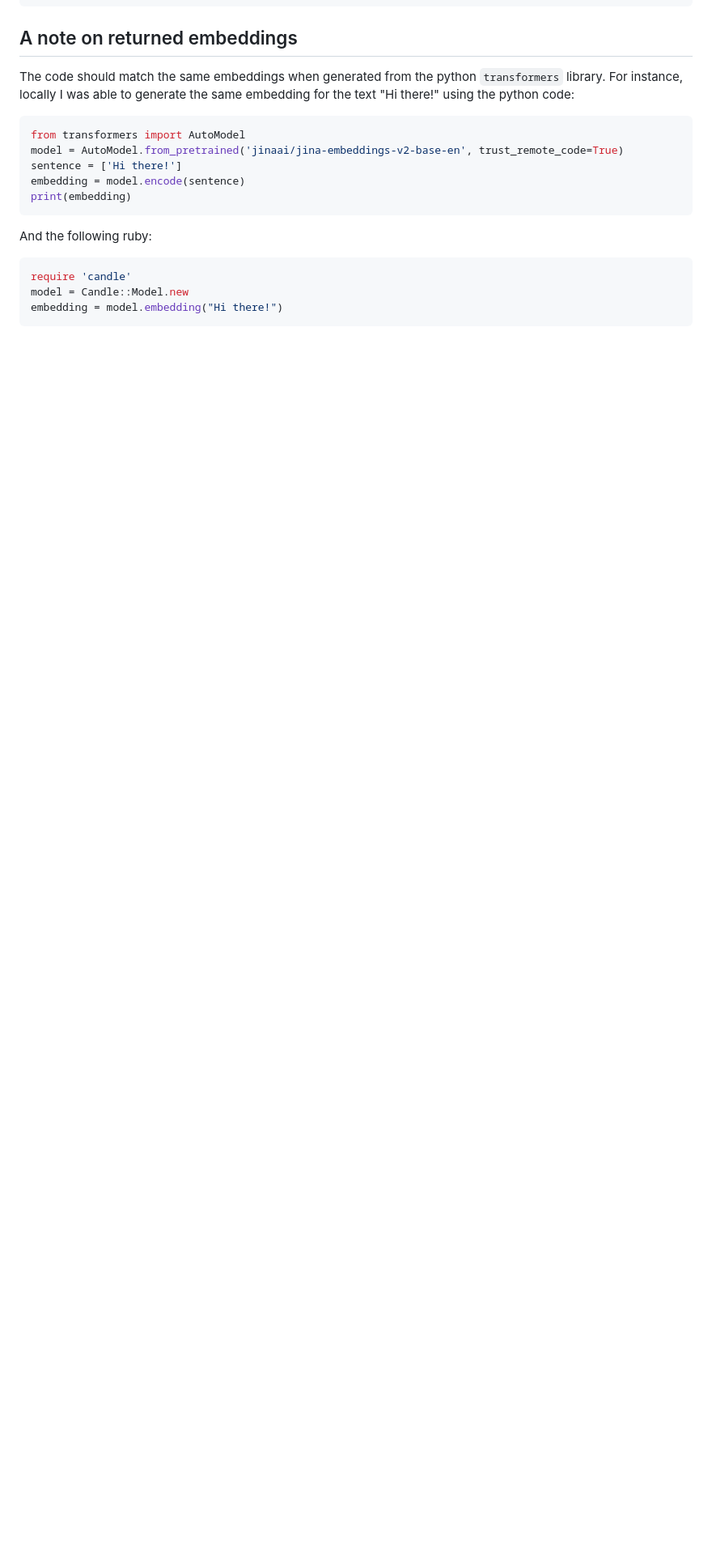
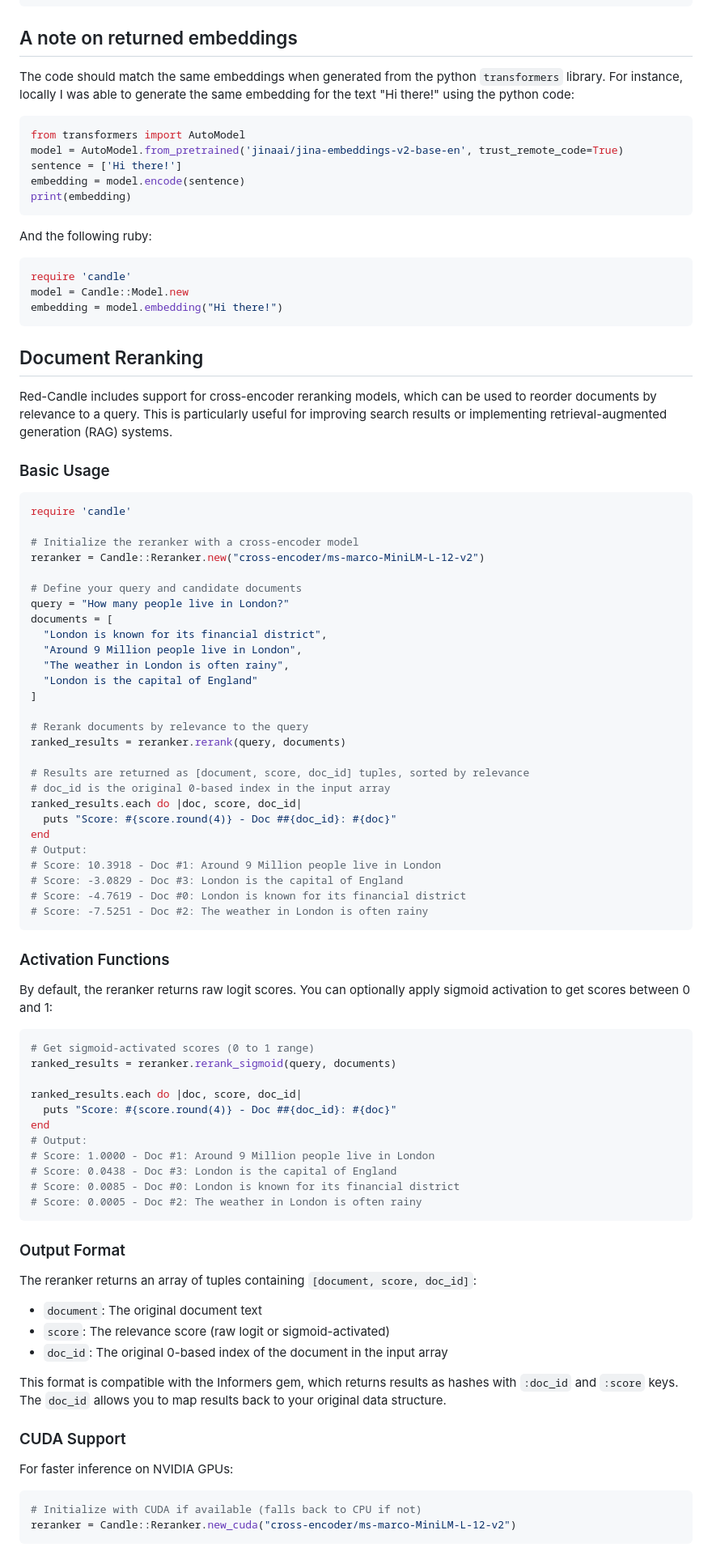
Before and after one commit to assaydepot/red-candle, a Markdown page: README.md, the part around one of its changes. Shown at 81% size. Rendered like a GitHub page; blank space fills up the shorter version.

Commit message:
Working on the README

````diff
--- a/README.md
+++ b/README.md
@@ -102,3 +102,75 @@ model = Candle::Model.new
 embedding = model.embedding("Hi there!")
 ```
 
+## Document Reranking
+
+Red-Candle includes support for cross-encoder reranking models, which can be used to reorder documents by relevance to a query. This is particularly useful for improving search results or implementing retrieval-augmented generation (RAG) systems.
+
+### Basic Usage
+
+```ruby
+require 'candle'
+
+# Initialize the reranker with a cross-encoder model
+reranker = Candle::Reranker.new("cross-encoder/ms-marco-MiniLM-L-12-v2")
+
+# Define your query and candidate documents
+query = "How many people live in London?"
+documents = [
+  "London is known for its financial district",
+  "Around 9 Million people live in London",
+  "The weather in London is often rainy",
+  "London is the capital of England"
+]
+
+# Rerank documents by relevance to the query
+ranked_results = reranker.rerank(query, documents)
+
+# Results are returned as [document, score, doc_id] tuples, sorted by relevance
+# doc_id is the original 0-based index in the input array
+ranked_results.each do |doc, score, doc_id|
+  puts "Score: #{score.round(4)} - Doc ##{doc_id}: #{doc}"
+end
+# Output:
+# Score: 10.3918 - Doc #1: Around 9 Million people live in London
+# Score: -3.0829 - Doc #3: London is the capital of England
+# Score: -4.7619 - Doc #0: London is known for its financial district
+# Score: -7.5251 - Doc #2: The weather in London is often rainy
+```
+
+### Activation Functions
+
+By default, the reranker returns raw logit scores. You can optionally apply sigmoid activation to get scores between 0 and 1:
+
+```ruby
+# Get sigmoid-activated scores (0 to 1 range)
+ranked_results = reranker.rerank_sigmoid(query, documents)
+
+ranked_results.each do |doc, score, doc_id|
+  puts "Score: #{score.round(4)} - Doc ##{doc_id}: #{doc}"
+end
+# Output:
+# Score: 1.0000 - Doc #1: Around 9 Million people live in London
+# Score: 0.0438 - Doc #3: London is the capital of England
+# Score: 0.0085 - Doc #0: London is known for its financial district
+# Score: 0.0005 - Doc #2: The weather in London is often rainy
+```
+
+### Output Format
+
+The reranker returns an array of tuples containing `[document, score, doc_id]`:
+- `document`: The original document text
+- `score`: The relevance score (raw logit or sigmoid-activated)
+- `doc_id`: The original 0-based index of the document in the input array
+
+This format is compatible with the Informers gem, which returns results as hashes with `:doc_id` and `:score` keys. The `doc_id` allows you to map results back to your original data structure.
+
+### CUDA Support
+
+For faster inference on NVIDIA GPUs:
+
+```ruby
+# Initialize with CUDA if available (falls back to CPU if not)
+reranker = Candle::Reranker.new_cuda("cross-encoder/ms-marco-MiniLM-L-12-v2")
+```
+
````
Also changed, not shown: other parts of README.md (+15 -0 lines).
